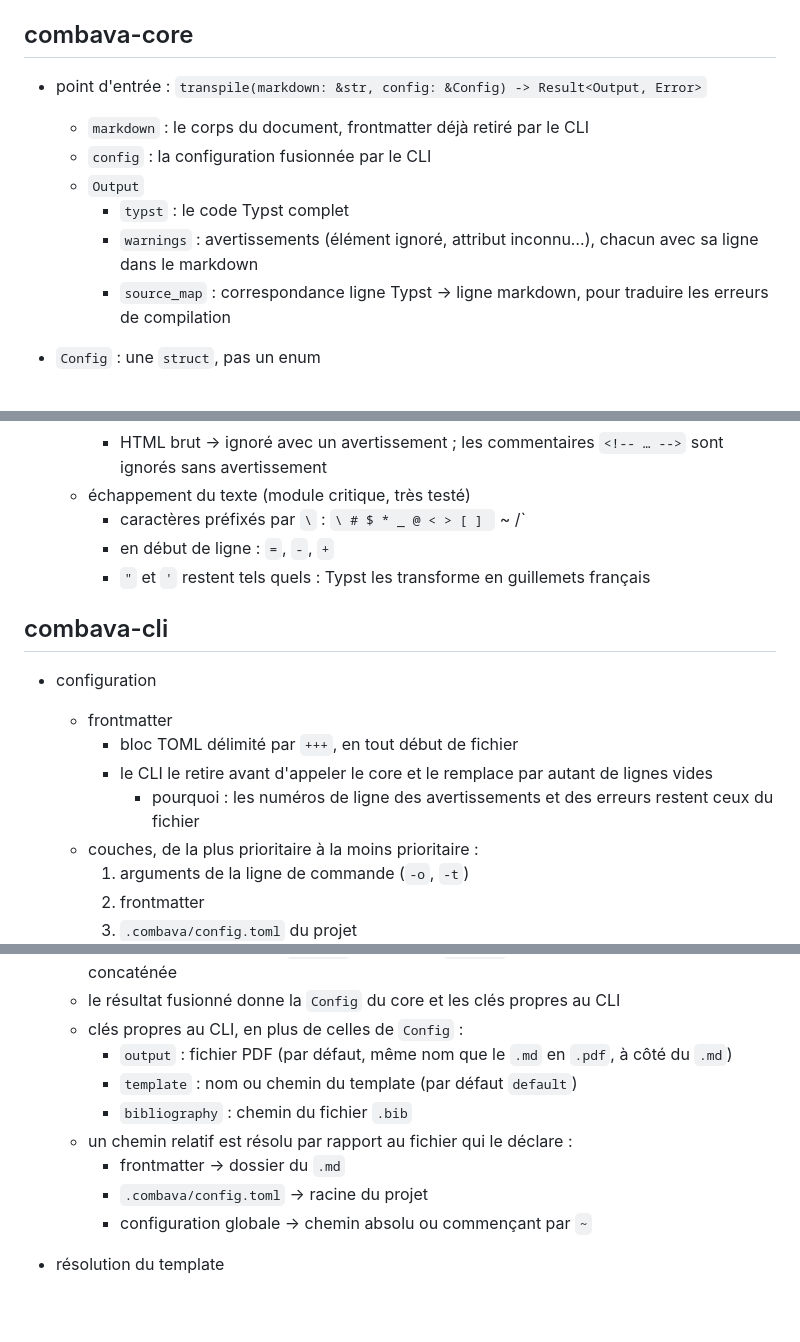
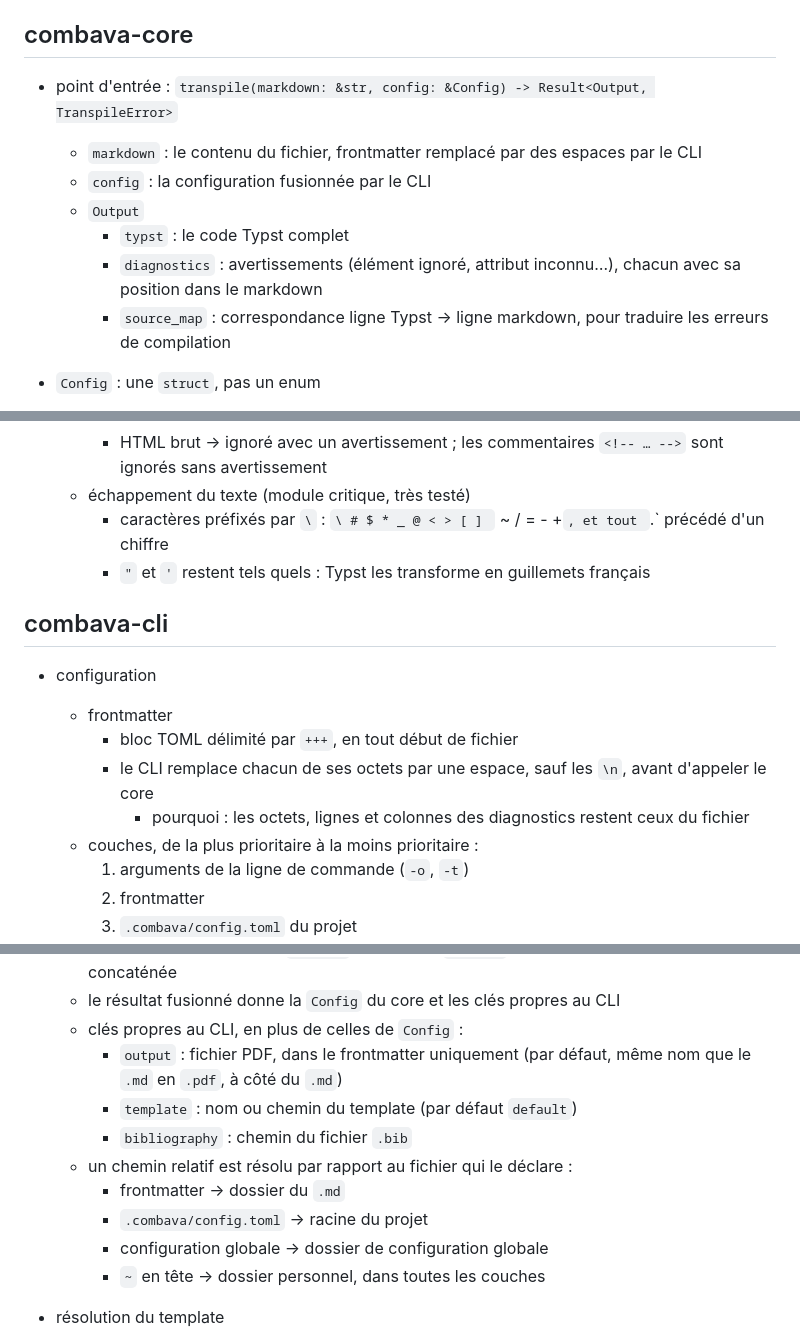
Before and after one commit to bobbysenior/combava, a Markdown page: docs/architecture.md, 3 parts joined by grey strips. GitHub-like rendering; blank space fills up the shorter version.

```diff
--- a/docs/architecture.md
+++ b/docs/architecture.md
@@ -47,12 +49,12 @@ Combava transforme un fichier markdown avec un frontmatter TOML en PDF, en passa
 
 ## combava-core
 
-- point d'entrée : `transpile(markdown: &str, config: &Config) -> Result<Output, Error>`
-    - `markdown` : le corps du document, frontmatter déjà retiré par le CLI
+- point d'entrée : `transpile(markdown: &str, config: &Config) -> Result<Output, TranspileError>`
+    - `markdown` : le contenu du fichier, frontmatter remplacé par des espaces par le CLI
     - `config` : la configuration fusionnée par le CLI
     - `Output`
         - `typst` : le code Typst complet
-        - `warnings` : avertissements (élément ignoré, attribut inconnu…), chacun avec sa ligne dans le markdown
+        - `diagnostics` : avertissements (élément ignoré, attribut inconnu…), chacun avec sa position dans le markdown
         - `source_map` : correspondance ligne Typst → ligne markdown, pour traduire les erreurs de compilation
 
 - `Config` : une `struct`, pas un enum
@@ -121,8 +123,7 @@ Combava transforme un fichier markdown avec un frontmatter TOML en PDF, en passa
             - attention : une ligne `---` placée juste sous un paragraphe en fait un titre setext (H2) ; il faut une ligne vide avant
         - HTML brut → ignoré avec un avertissement ; les commentaires `<!-- … -->` sont ignorés sans avertissement
     - échappement du texte (module critique, très testé)
-        - caractères préfixés par `\` : `\ # $ * _ @ < > [ ] ` ~ /`
-        - en début de ligne : `=`, `-`, `+`
+        - caractères préfixés par `\` : `\ # $ * _ @ < > [ ] ` ~ / = - +`, et tout `.` précédé d'un chiffre
         - `"` et `'` restent tels quels : Typst les transforme en guillemets français
 
 ## combava-cli
@@ -130,8 +131,8 @@ Combava transforme un fichier markdown avec un frontmatter TOML en PDF, en passa
 - configuration
     - frontmatter
         - bloc TOML délimité par `+++`, en tout début de fichier
-        - le CLI le retire avant d'appeler le core et le remplace par autant de lignes vides
-            - pourquoi : les numéros de ligne des avertissements et des erreurs restent ceux du fichier
+        - le CLI remplace chacun de ses octets par une espace, sauf les `\n`, avant d'appeler le core
+            - pourquoi : les octets, lignes et colonnes des diagnostics restent ceux du fichier
     - couches, de la plus prioritaire à la moins prioritaire :
         1) arguments de la ligne de commande (`-o`, `-t`)
         2) frontmatter
@@ -147,13 +148,14 @@ Combava transforme un fichier markdown avec un frontmatter TOML en PDF, en passa
     - fusion champ par champ (`a.or(b)`) ; une liste (`authors`…) est remplacée, jamais concaténée
     - le résultat fusionné donne la `Config` du core et les clés propres au CLI
     - clés propres au CLI, en plus de celles de `Config` :
-        - `output` : fichier PDF (par défaut, même nom que le `.md` en `.pdf`, à côté du `.md`)
+        - `output` : fichier PDF, dans le frontmatter uniquement (par défaut, même nom que le `.md` en `.pdf`, à côté du `.md`)
         - `template` : nom ou chemin du template (par défaut `default`)
         - `bibliography` : chemin du fichier `.bib`
     - un chemin relatif est résolu par rapport au fichier qui le déclare :
         - frontmatter → dossier du `.md`
         - `.combava/config.toml` → racine du projet
-        - configuration globale → chemin absolu ou commençant par `~`
+        - configuration globale → dossier de configuration globale
+        - `~` en tête → dossier personnel, dans toutes les couches
 
 - résolution du template
     - un template est un dossier contenant `template.typ` (et ses ressources : images, polices…)
```
Also changed, not shown: other parts of docs/architecture.md (+9 -6 lines), docs/specification.md (added, +567 -0 lines).
